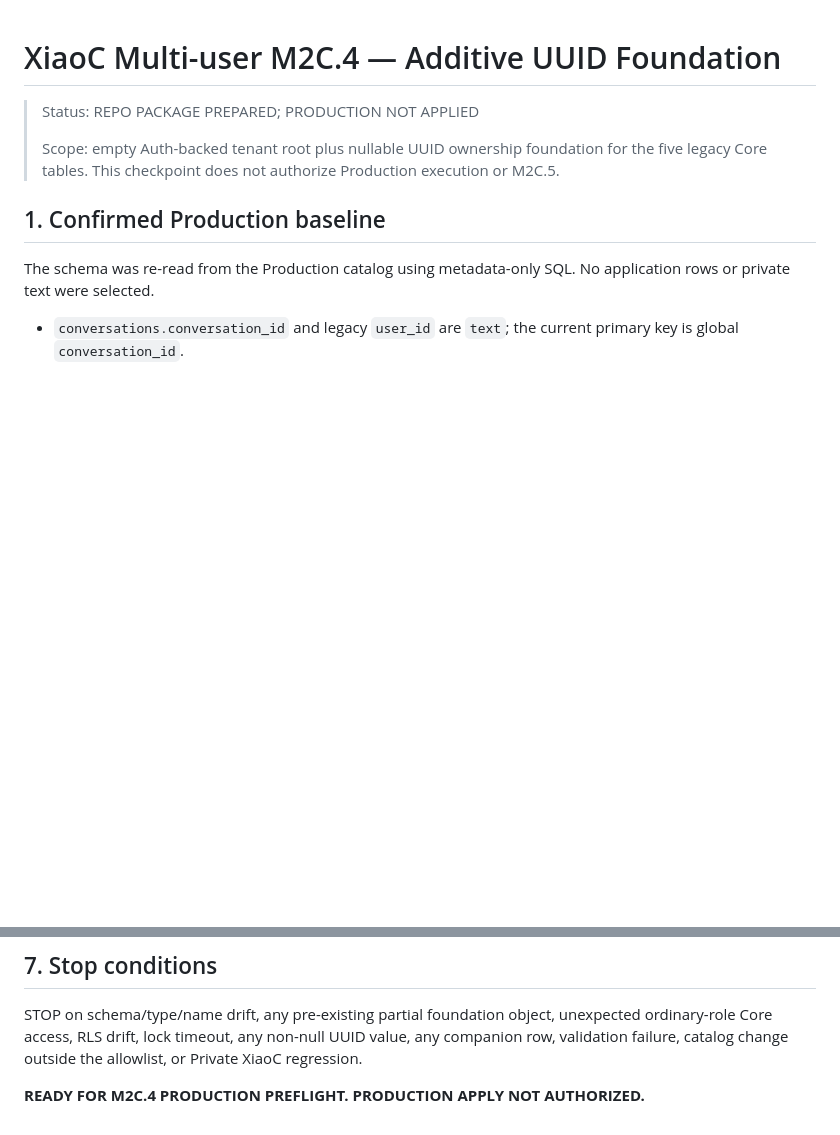
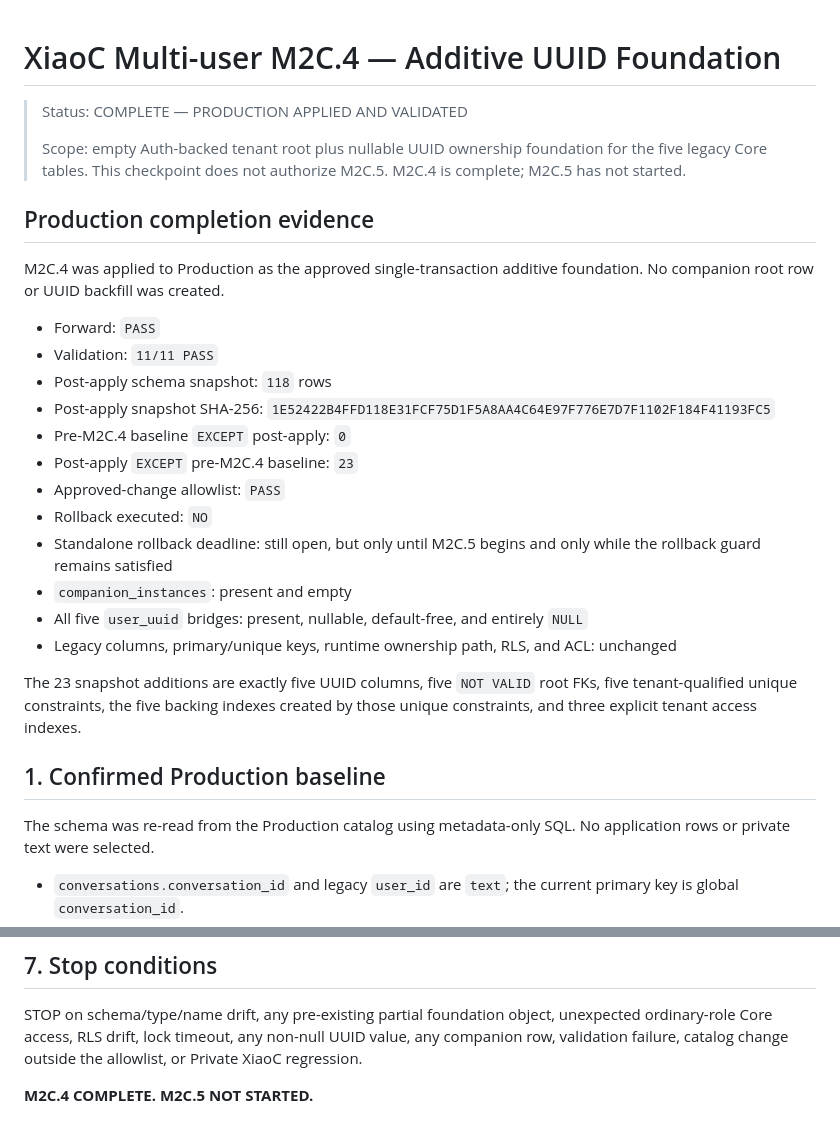
Before and after one commit to hxj940107/memory-api, a Markdown page: docs/xiaoc-multi-user-m2c4-additive-uuid-foundation.md, 2 parts joined by grey strips. GitHub-like rendering; blank space fills up the shorter version.

Commit message:
complete m2c4 additive uuid foundation

```diff
--- a/docs/xiaoc-multi-user-m2c4-additive-uuid-foundation.md
+++ b/docs/xiaoc-multi-user-m2c4-additive-uuid-foundation.md
@@ -1,10 +1,36 @@
 # XiaoC Multi-user M2C.4 — Additive UUID Foundation
 
-> Status: REPO PACKAGE PREPARED; PRODUCTION NOT APPLIED
+> Status: COMPLETE — PRODUCTION APPLIED AND VALIDATED
 >
 > Scope: empty Auth-backed tenant root plus nullable UUID ownership foundation
 > for the five legacy Core tables. This checkpoint does not authorize
-> Production execution or M2C.5.
+> M2C.5. M2C.4 is complete; M2C.5 has not started.
+
+## Production completion evidence
+
+M2C.4 was applied to Production as the approved single-transaction additive
+foundation. No companion root row or UUID backfill was created.
+
+- Forward: `PASS`
+- Validation: `11/11 PASS`
+- Post-apply schema snapshot: `118` rows
+- Post-apply snapshot SHA-256:
+  `1E52422B4FFD118E31FCF75D1F5A8AA4C64E97F776E7D7F1102F184F41193FC5`
+- Pre-M2C.4 baseline `EXCEPT` post-apply: `0`
+- Post-apply `EXCEPT` pre-M2C.4 baseline: `23`
+- Approved-change allowlist: `PASS`
+- Rollback executed: `NO`
+- Standalone rollback deadline: still open, but only until M2C.5 begins and
+  only while the rollback guard remains satisfied
+- `companion_instances`: present and empty
+- All five `user_uuid` bridges: present, nullable, default-free, and entirely
+  `NULL`
+- Legacy columns, primary/unique keys, runtime ownership path, RLS, and ACL:
+  unchanged
+
+The 23 snapshot additions are exactly five UUID columns, five `NOT VALID`
+root FKs, five tenant-qualified unique constraints, the five backing indexes
+created by those unique constraints, and three explicit tenant access indexes.
 
 ## 1. Confirmed Production baseline
 
@@ -150,4 +176,4 @@ unexpected ordinary-role Core access, RLS drift, lock timeout, any non-null
 UUID value, any companion row, validation failure, catalog change outside the
 allowlist, or Private XiaoC regression.
 
-**READY FOR M2C.4 PRODUCTION PREFLIGHT. PRODUCTION APPLY NOT AUTHORIZED.**
+**M2C.4 COMPLETE. M2C.5 NOT STARTED.**
```
Also changed, not shown: AGENTS.md (+2 -0 lines).
